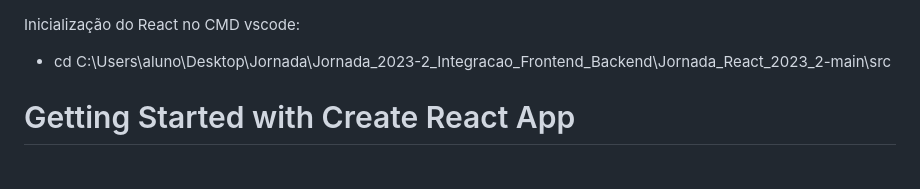
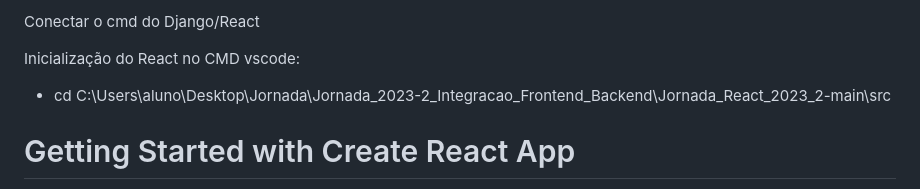
Before and after one commit to ikedayuji/Jornada_2023-2_FullStack_Backend_Frontend, a Markdown page: Jornada_React_2023_2-main/README.md, the part around the change. Rendered like a GitHub page.

```diff
--- a/Jornada_React_2023_2-main/README.md
+++ b/Jornada_React_2023_2-main/README.md
@@ -1,3 +1,5 @@
+Conectar o cmd do Django/React
+
 Inicialização do React no CMD vscode:
 - cd C:\Users\aluno\Desktop\Jornada\Jornada_2023-2_Integracao_Frontend_Backend\Jornada_React_2023_2-main\src
 
```
